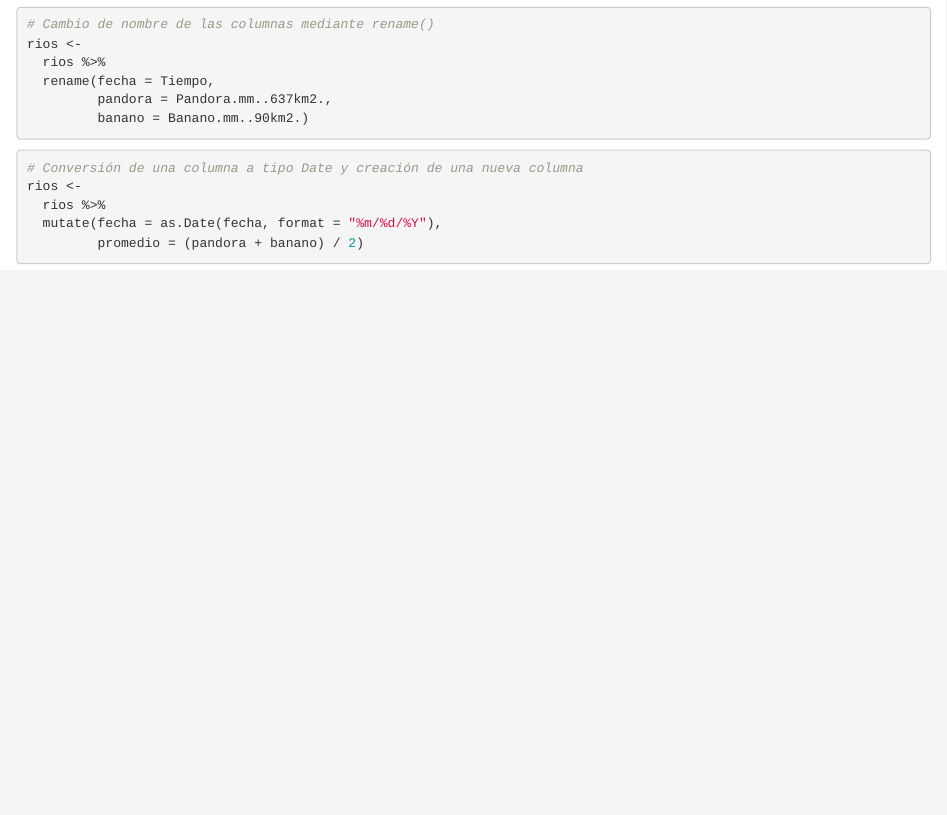
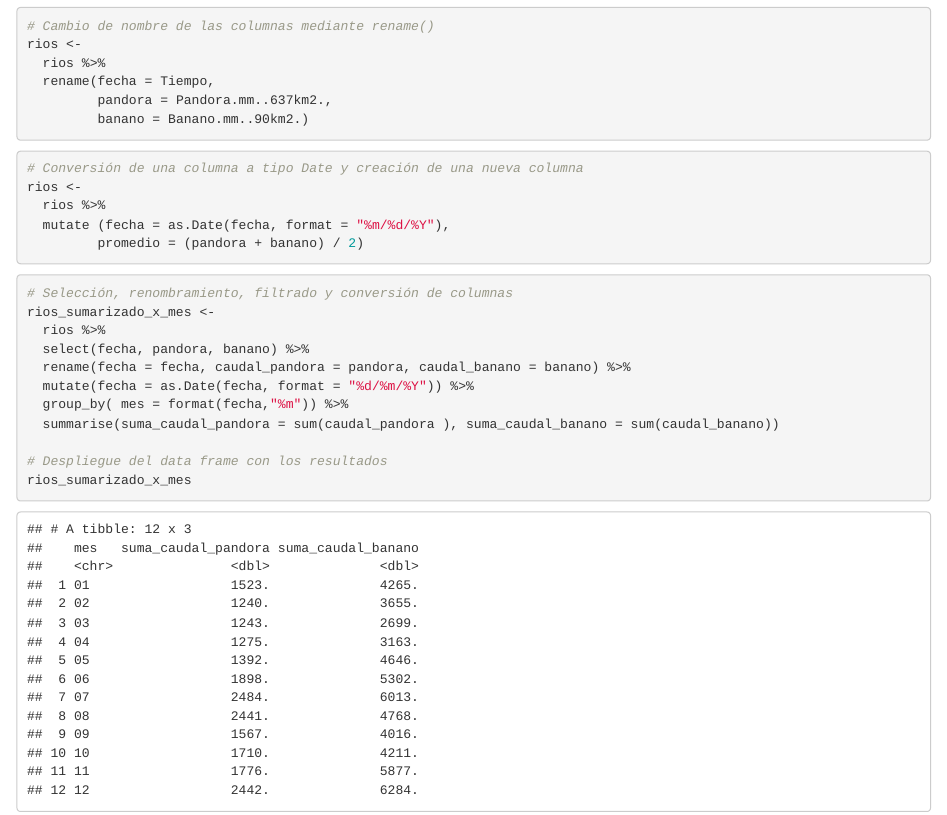
Before and after one commit to dvictoria2020/Tarea02-Graficacion_Tidyverse, an R Markdown document (index.Rmd): the page in a window 1100 px wide, from 570 px down before the commit and from 1390 px down after it, so that both start at the same text. The pictures show the output file index.html that the author committed with the source, opened offline.

Commit message:
datos tabulares

````diff
--- a/index.Rmd
+++ b/index.Rmd
@@ -25,10 +46,25 @@ rios <-
          banano = Banano.mm..90km2.)
 ```
 
-```{r conversion-datos}
+```{r}
 # Conversión de una columna a tipo Date y creación de una nueva columna
 rios <-
   rios %>%
-  mutate(fecha = as.Date(fecha, format = "%m/%d/%Y"),
+  mutate (fecha = as.Date(fecha, format = "%m/%d/%Y"),
          promedio = (pandora + banano) / 2)
 ```
+
+
+```{r pandora}
+# Selección, renombramiento, filtrado y conversión de columnas
+rios_sumarizado_x_mes <-
+  rios %>%
+  select(fecha, pandora, banano) %>%
+  rename(fecha = fecha, caudal_pandora = pandora, caudal_banano = banano) %>%
+  mutate(fecha = as.Date(fecha, format = "%d/%m/%Y")) %>%
+  group_by( mes = format(fecha,"%m")) %>%
+  summarise(suma_caudal_pandora = sum(caudal_pandora ), suma_caudal_banano = sum(caudal_banano))
+
+# Despliegue del data frame con los resultados
+rios_sumarizado_x_mes
+```
````
Also changed, not shown: index.html, index.Rmd (25 more changed lines).
